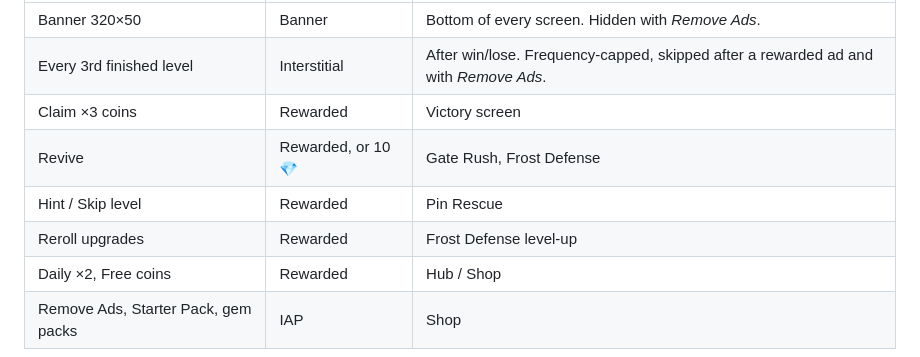
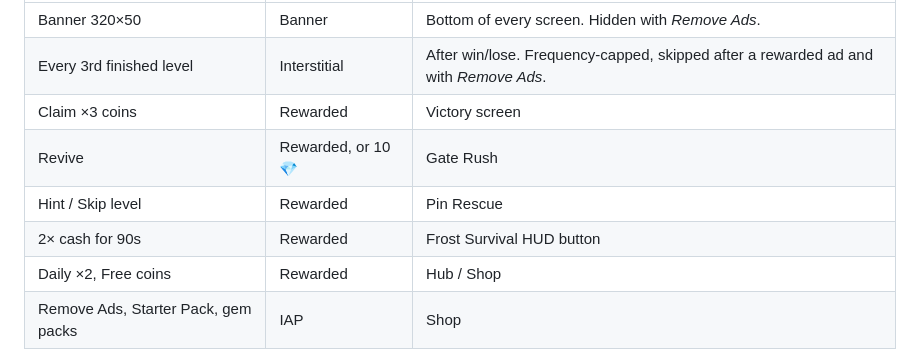
Before and after one commit to tengaymer-commits/GameHub, a Markdown page: README.md, the part around the change. Drawn GitHub-style.

Commit message:
README: update monetization table for Frost Survival
Co-Authored-By: Claude Opus 5.5 <noreply@anthropic.com>
Claude-Session: https://claude.ai/code/session_018wRPHYD9xoHzoLtMzxxKQH

```diff
--- a/README.md
+++ b/README.md
@@ -56,9 +56,9 @@ Every game only calls `Monetization.*`, never an ad SDK directly. Swapping the m
 | Banner 320×50 | Banner | Bottom of every screen. Hidden with *Remove Ads*. |
 | Every 3rd finished level | Interstitial | After win/lose. Frequency-capped, skipped after a rewarded ad and with *Remove Ads*. |
 | Claim ×3 coins | Rewarded | Victory screen |
-| Revive | Rewarded, or 10 💎 | Gate Rush, Frost Defense |
+| Revive | Rewarded, or 10 💎 | Gate Rush |
 | Hint / Skip level | Rewarded | Pin Rescue |
-| Reroll upgrades | Rewarded | Frost Defense level-up |
+| 2× cash for 90s | Rewarded | Frost Survival HUD button |
 | Daily ×2, Free coins | Rewarded | Hub / Shop |
 | Remove Ads, Starter Pack, gem packs | IAP | Shop |
 
```
